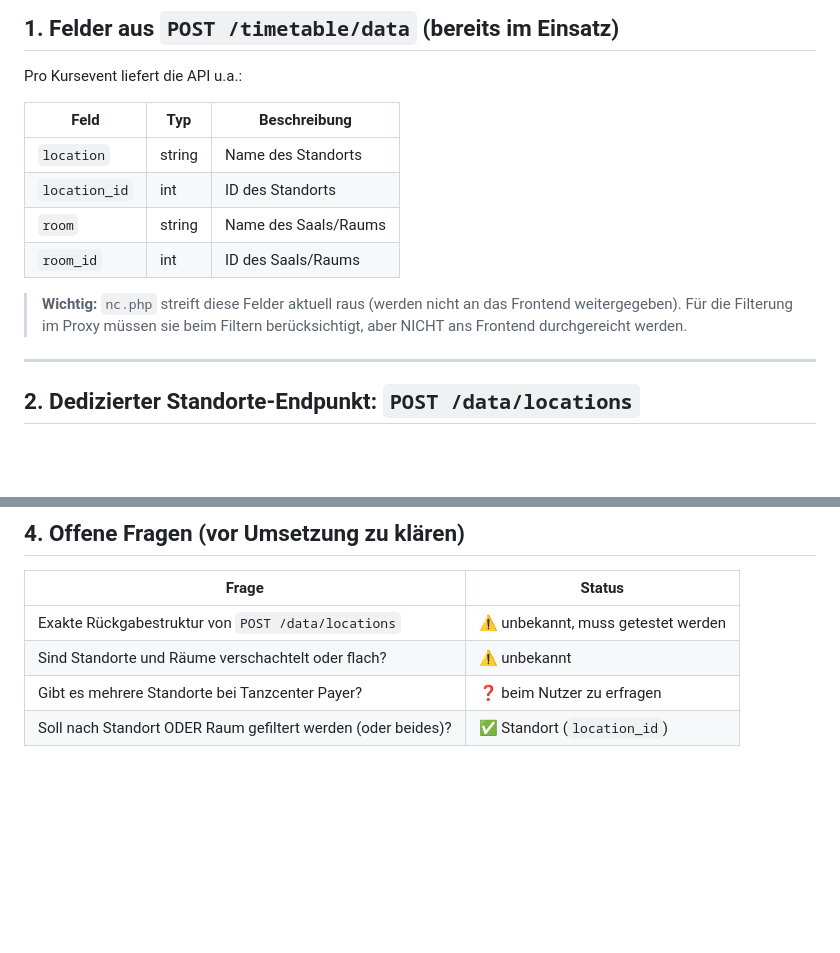
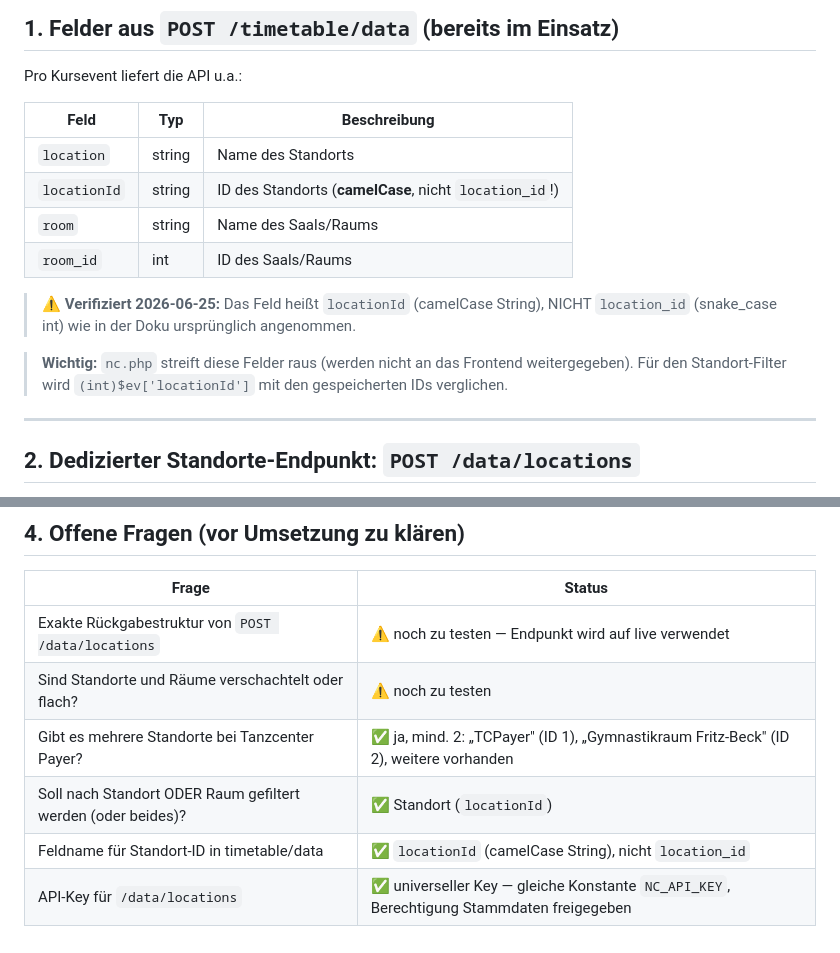
Before and after one commit to guenterpayer-sketch/sceenanzeige, a Markdown page: NC_Legacy_API_Locations.md, 2 parts joined by grey strips. GitHub-like rendering; blank space fills up the shorter version.

Commit message:
Doku: locationId (camelCase) verifiziert, Stammdaten-Key bestätigt
Co-Authored-By: Claude Sonnet 4.6 <noreply@anthropic.com>
Claude-Session: https://claude.ai/code/session_01TncQQdsmuzJMYk6pSfes19

```diff
--- a/NC_Legacy_API_Locations.md
+++ b/NC_Legacy_API_Locations.md
@@ -9,15 +9,17 @@ Zweck: Grundlage für die Standort-/Raum-Filterung im `stundenplan`-Modul (Optio
 
 Pro Kursevent liefert die API u.a.:
 
-| Feld          | Typ    | Beschreibung                        |
-|---------------|--------|--------------------------------------|
-| `location`    | string | Name des Standorts                  |
-| `location_id` | int    | ID des Standorts                    |
-| `room`        | string | Name des Saals/Raums                |
-| `room_id`     | int    | ID des Saals/Raums                  |
+| Feld         | Typ    | Beschreibung                                        |
+|--------------|--------|------------------------------------------------------|
+| `location`   | string | Name des Standorts                                  |
+| `locationId` | string | ID des Standorts (**camelCase**, nicht `location_id`!) |
+| `room`       | string | Name des Saals/Raums                                |
+| `room_id`    | int    | ID des Saals/Raums                                  |
 
-> **Wichtig:** `nc.php` streift diese Felder aktuell raus (werden nicht an das Frontend weitergegeben).
-> Für die Filterung im Proxy müssen sie beim Filtern berücksichtigt, aber NICHT ans Frontend durchgereicht werden.
+> ⚠️ **Verifiziert 2026-06-25:** Das Feld heißt `locationId` (camelCase String), NICHT `location_id` (snake_case int) wie in der Doku ursprünglich angenommen.
+
+> **Wichtig:** `nc.php` streift diese Felder raus (werden nicht an das Frontend weitergegeben).
+> Für den Standort-Filter wird `(int)$ev['locationId']` mit den gespeicherten IDs verglichen.
 
 ---
 
@@ -112,7 +114,9 @@ Die Auswahl wird als JSON-Array von `location_id`s in `modul_instanzen.einstellu
 
 | Frage | Status |
 |-------|--------|
-| Exakte Rückgabestruktur von `POST /data/locations` | ⚠️ unbekannt, muss getestet werden |
-| Sind Standorte und Räume verschachtelt oder flach? | ⚠️ unbekannt |
-| Gibt es mehrere Standorte bei Tanzcenter Payer? | ❓ beim Nutzer zu erfragen |
-| Soll nach Standort ODER Raum gefiltert werden (oder beides)? | ✅ Standort (`location_id`) |
+| Exakte Rückgabestruktur von `POST /data/locations` | ⚠️ noch zu testen — Endpunkt wird auf live verwendet |
+| Sind Standorte und Räume verschachtelt oder flach? | ⚠️ noch zu testen |
+| Gibt es mehrere Standorte bei Tanzcenter Payer? | ✅ ja, mind. 2: „TCPayer" (ID 1), „Gymnastikraum Fritz-Beck" (ID 2), weitere vorhanden |
+| Soll nach Standort ODER Raum gefiltert werden (oder beides)? | ✅ Standort (`locationId`) |
+| Feldname für Standort-ID in timetable/data | ✅ `locationId` (camelCase String), nicht `location_id` |
+| API-Key für `/data/locations` | ✅ universeller Key — gleiche Konstante `NC_API_KEY`, Berechtigung Stammdaten freigegeben |
```
